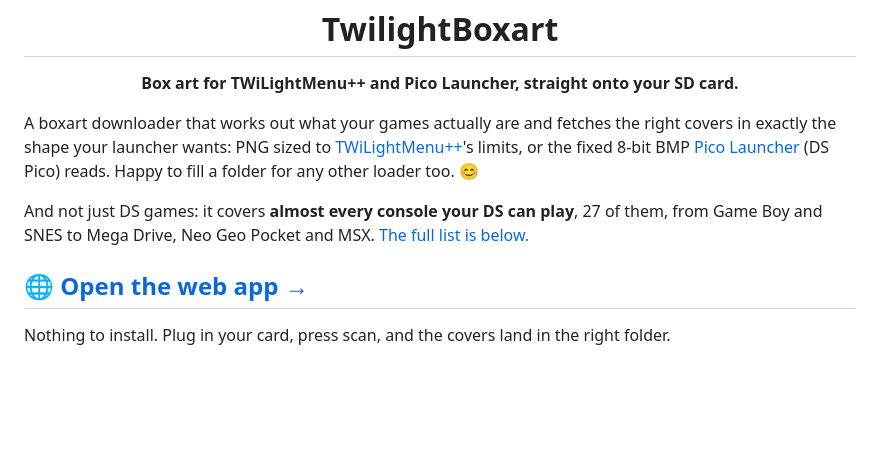
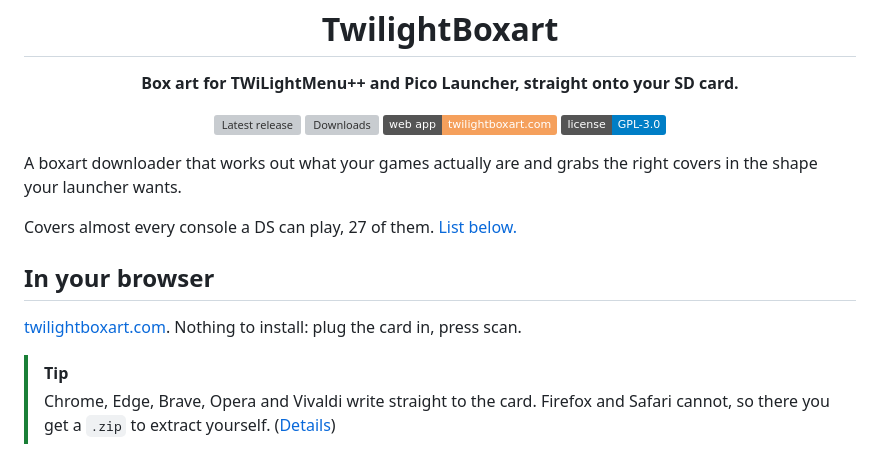
Before and after one commit to KirovAir/TwilightBoxart, a Markdown page: README.md, the part around one of its changes. Rendered like a GitHub page; badges without logos; blank space fills up the shorter version; grey boxes are pictures that could not be loaded.

```diff
--- a/README.md
+++ b/README.md
@@ -6,18 +6,25 @@
 
 <p align="center"><b>Box art for TWiLightMenu++ and Pico Launcher, straight onto your SD card.</b></p>
 
-A boxart downloader that works out what your games actually are and fetches the right covers in
-exactly the shape your launcher wants: PNG sized to
-[TWiLightMenu++](https://github.com/DS-Homebrew/TWiLightMenu)'s limits, or the fixed 8-bit BMP
-[Pico Launcher](https://github.com/LNH-team/pico-launcher) (DS Pico) reads. Happy to fill a
-folder for any other loader too. 😊
+<p align="center">
+  <a href="https://github.com/KirovAir/TwilightBoxart/releases"><img src="https://img.shields.io/github/v/release/KirovAir/TwilightBoxart?color=7566DD&label=release" alt="Latest release"></a>
+  <a href="https://github.com/KirovAir/TwilightBoxart/releases"><img src="https://img.shields.io/github/downloads/KirovAir/TwilightBoxart/total?color=C75BB4&label=downloads" alt="Downloads"></a>
+  <a href="https://twilightboxart.com/"><img src="https://img.shields.io/badge/web%20app-twilightboxart.com-F5A05C" alt="Web app"></a>
+  <a href="LICENSE.md"><img src="https://img.shields.io/badge/license-GPL--3.0-blue" alt="GPL-3.0"></a>
+</p>
 
-And not just DS games: it covers **almost every console your DS can play**, 27 of them, from Game
-Boy and SNES to Mega Drive, Neo Geo Pocket and MSX. [The full list is below.](#supported-systems)
+A boxart downloader that works out what your games actually are and grabs the right covers in the
+shape your launcher wants.
 
-## 🌐 [Open the web app →](https://twilightboxart.com/)
+Covers almost every console a DS can play, 27 of them. [List below.](#supported-systems)
 
-Nothing to install. Plug in your card, press scan, and the covers land in the right folder.
+## In your browser
+
+[twilightboxart.com](https://twilightboxart.com/). Nothing to install: plug the card in, press scan.
+
+> [!TIP]
+> Chrome, Edge, Brave, Opera and Vivaldi write straight to the card. Firefox and Safari cannot, so
+> there you get a `.zip` to extract yourself. ([Details](https://twilightboxart.com/support.html))
 
 <p align="center">
   <img src="docs/webapp.png" width="620" alt="The TwilightBoxart web app">
```
Also changed, not shown: other parts of README.md (+31 -42 lines).
